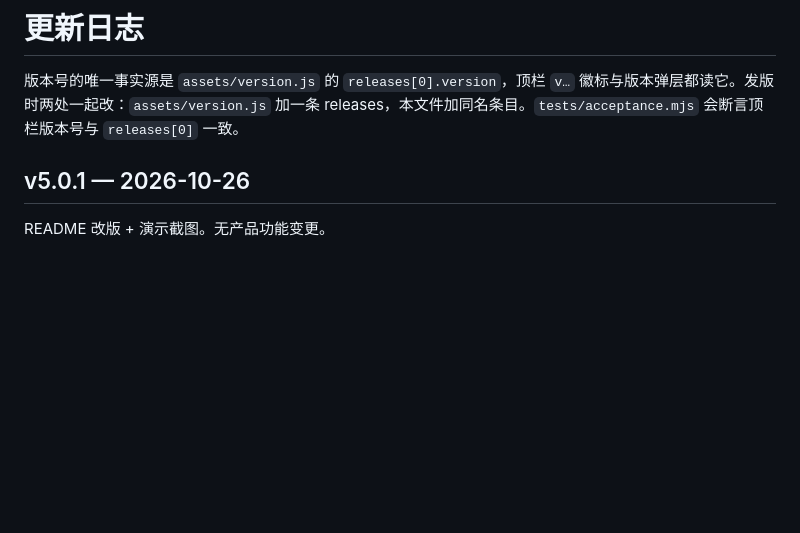
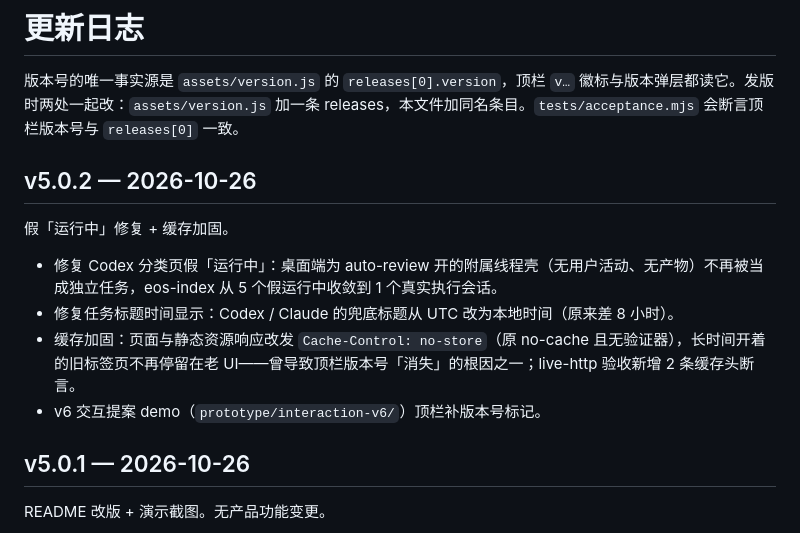
Before and after one commit to davis1214/agent-runner-observatory, a Markdown page: CHANGELOG.md, the part around the change. Rendered like a GitHub page; blank space fills up the shorter version.

Commit message:
fix: v5.0.2 缓存加固 no-store + Codex 假运行中修复 + v6 demo 版本标记 (CHANGELOG.md)

```diff
--- a/CHANGELOG.md
+++ b/CHANGELOG.md
@@ -1,6 +1,15 @@
 # 更新日志
 
 版本号的唯一事实源是 `assets/version.js` 的 `releases[0].version`，顶栏 `v…` 徽标与版本弹层都读它。发版时两处一起改：`assets/version.js` 加一条 releases，本文件加同名条目。`tests/acceptance.mjs` 会断言顶栏版本号与 `releases[0]` 一致。
+
+## v5.0.2 — 2026-10-26
+
+假「运行中」修复 + 缓存加固。
+
+- 修复 Codex 分类页假「运行中」：桌面端为 auto-review 开的附属线程壳（无用户活动、无产物）不再被当成独立任务，eos-index 从 5 个假运行中收敛到 1 个真实执行会话。
+- 修复任务标题时间显示：Codex / Claude 的兜底标题从 UTC 改为本地时间（原来差 8 小时）。
+- 缓存加固：页面与静态资源响应改发 `Cache-Control: no-store`（原 no-cache 且无验证器），长时间开着的旧标签页不再停留在老 UI——曾导致顶栏版本号「消失」的根因之一；live-http 验收新增 2 条缓存头断言。
+- v6 交互提案 demo（`prototype/interaction-v6/`）顶栏补版本号标记。
 
 ## v5.0.1 — 2026-10-26
 
```
